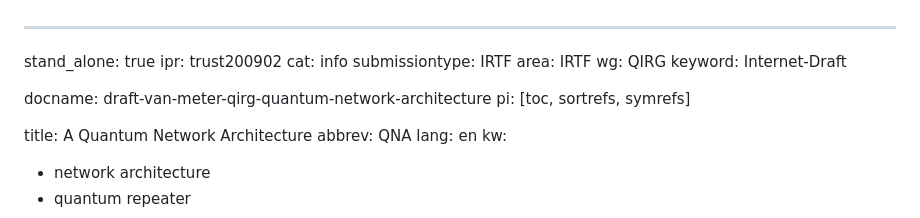
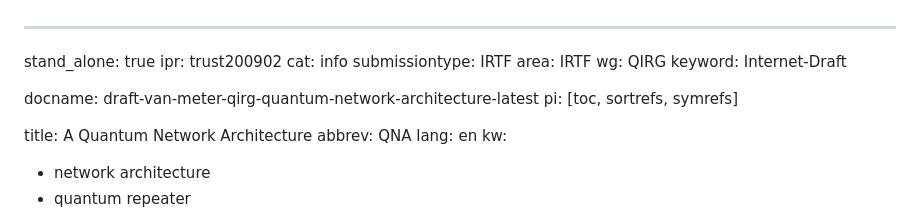
Before and after one commit to moonshot-nagayama-pj/draft-van-meter-qirg-quantum-network-architecture, a Markdown page: draft-van-meter-qirg-quantum-network-architecture.md, the part around the change. GitHub-like rendering.

Commit message:
still dinking

```diff
--- a/draft-van-meter-qirg-quantum-network-architecture.md
+++ b/draft-van-meter-qirg-quantum-network-architecture.md
@@ -7,7 +7,7 @@ area: IRTF
 wg: QIRG
 keyword: Internet-Draft
 
-docname: draft-van-meter-qirg-quantum-network-architecture
+docname: draft-van-meter-qirg-quantum-network-architecture-latest
 pi: [toc, sortrefs, symrefs]
 
 title: A Quantum Network Architecture
```
